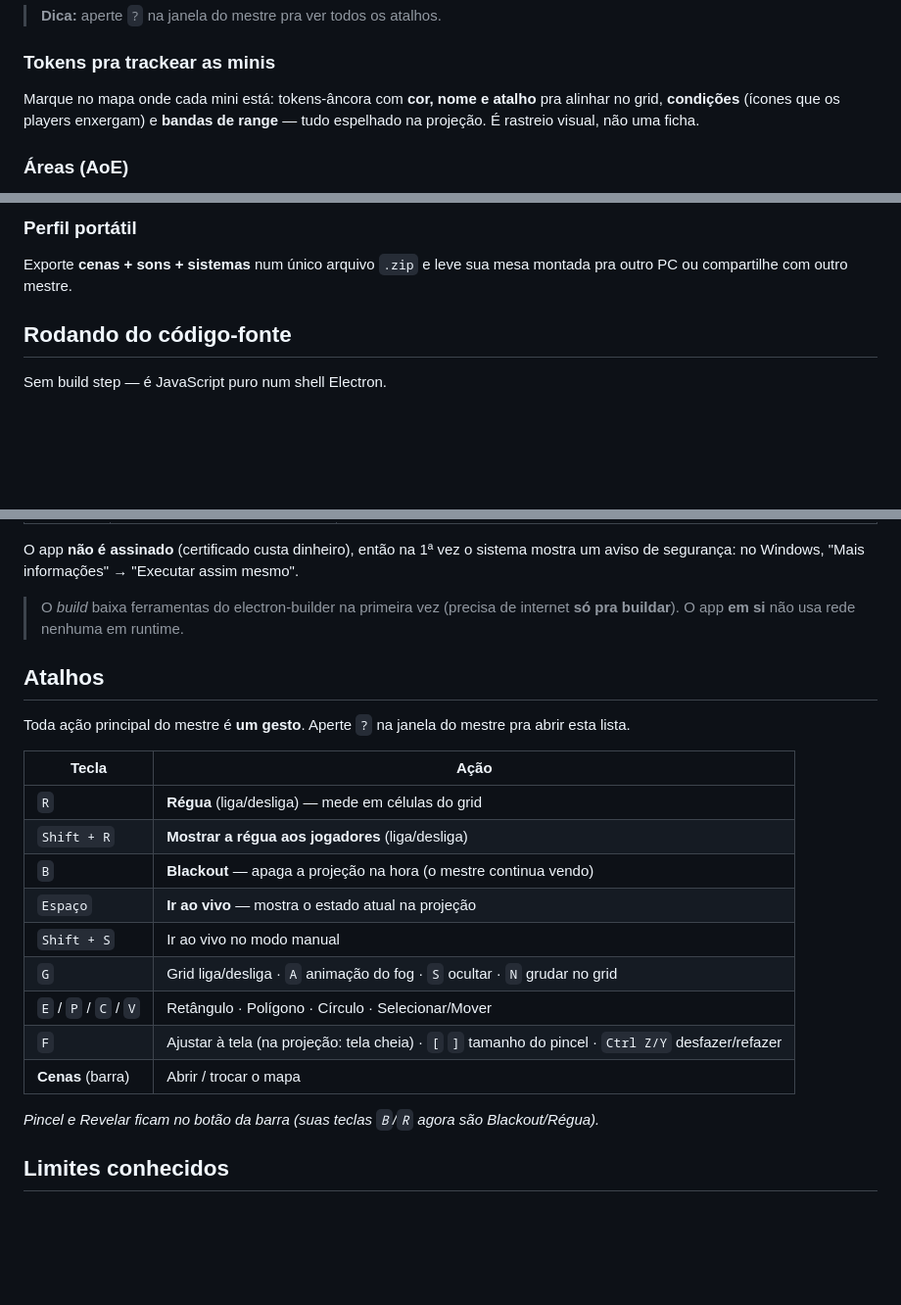
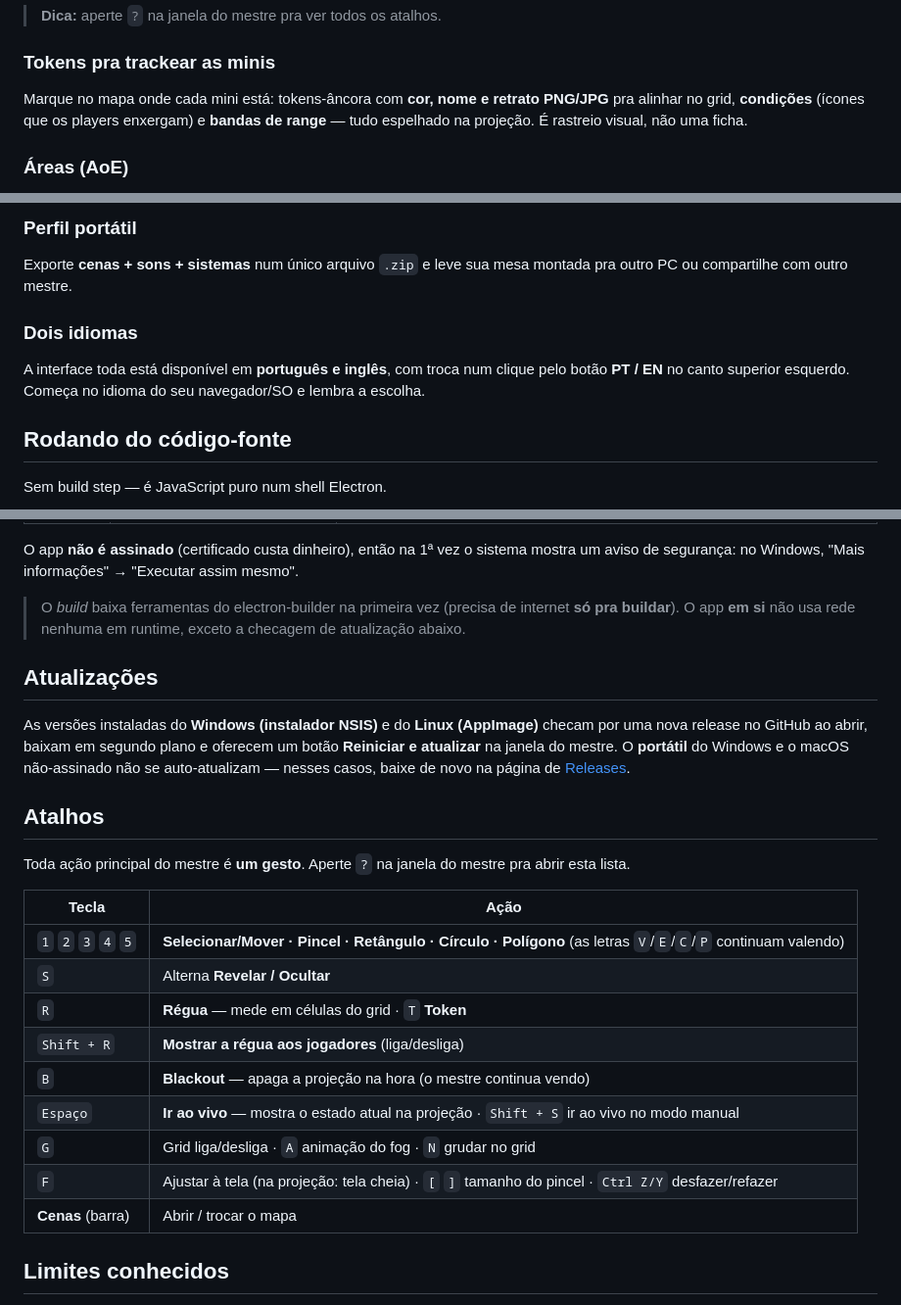
Before and after one commit to ErickCassoli/PresenceVTT, a Markdown page: README.md, 3 parts joined by grey strips. Shown at 98% size. Drawn GitHub-style; blank space fills up the shorter version.

```diff
--- a/README.md
+++ b/README.md
@@ -34,9 +36,9 @@ Mapas animados (MP4/WebM), grid quadrado ou hex ajustável, e várias cenas com
 > **Dica:** aperte `?` na janela do mestre pra ver todos os atalhos.
 
 ### Tokens pra trackear as minis
-Marque no mapa onde cada mini está: tokens-âncora com **cor, nome e atalho** pra alinhar no
-grid, **condições** (ícones que os players enxergam) e **bandas de range** — tudo espelhado na
-projeção. É rastreio visual, não uma ficha.
+Marque no mapa onde cada mini está: tokens-âncora com **cor, nome e retrato PNG/JPG** pra
+alinhar no grid, **condições** (ícones que os players enxergam) e **bandas de range** — tudo
+espelhado na projeção. É rastreio visual, não uma ficha.
 
 ### Áreas (AoE)
 Burst, cone, linha e emanação medidos em **células**: arraste pra criar, e depois **mova e
@@ -63,6 +65,10 @@ com atalhos, volume por pad, **botão de pânico** e opção de tocar o som **pe
 ### Perfil portátil
 Exporte **cenas + sons + sistemas** num único arquivo `.zip` e leve sua mesa montada pra
 outro PC ou compartilhe com outro mestre.
+
+### Dois idiomas
+A interface toda está disponível em **português e inglês**, com troca num clique pelo botão
+**PT / EN** no canto superior esquerdo. Começa no idioma do seu navegador/SO e lembra a escolha.
 
 ## Rodando do código-fonte
 
@@ -91,7 +97,11 @@ O resultado sai na pasta **`dist/`**:
 
 O app **não é assinado** (certificado custa dinheiro), então na 1ª vez o sistema mostra um aviso de segurança: no Windows, "Mais informações" → "Executar assim mesmo".
 
-> O *build* baixa ferramentas do electron-builder na primeira vez (precisa de internet **só pra buildar**). O app **em si** não usa rede nenhuma em runtime.
+> O *build* baixa ferramentas do electron-builder na primeira vez (precisa de internet **só pra buildar**). O app **em si** não usa rede nenhuma em runtime, exceto a checagem de atualização abaixo.
+
+## Atualizações
+
+As versões instaladas do **Windows (instalador NSIS)** e do **Linux (AppImage)** checam por uma nova release no GitHub ao abrir, baixam em segundo plano e oferecem um botão **Reiniciar e atualizar** na janela do mestre. O **portátil** do Windows e o macOS não-assinado não se auto-atualizam — nesses casos, baixe de novo na página de [Releases](https://github.com/ErickCassoli/PresenceVTT/releases).
 
 ## Atalhos
 
@@ -99,17 +109,15 @@ Toda ação principal do mestre é **um gesto**. Aperte `?` na janela do mestre
 
 | Tecla | Ação |
 |-------|------|
-| `R` | **Régua** (liga/desliga) — mede em células do grid |
+| `1` `2` `3` `4` `5` | **Selecionar/Mover · Pincel · Retângulo · Círculo · Polígono** (as letras `V`/`E`/`C`/`P` continuam valendo) |
+| `S` | Alterna **Revelar / Ocultar** |
+| `R` | **Régua** — mede em células do grid · `T` **Token** |
 | `Shift + R` | **Mostrar a régua aos jogadores** (liga/desliga) |
 | `B` | **Blackout** — apaga a projeção na hora (o mestre continua vendo) |
-| `Espaço` | **Ir ao vivo** — mostra o estado atual na projeção |
-| `Shift + S` | Ir ao vivo no modo manual |
-| `G` | Grid liga/desliga · `A` animação do fog · `S` ocultar · `N` grudar no grid |
-| `E` / `P` / `C` / `V` | Retângulo · Polígono · Círculo · Selecionar/Mover |
+| `Espaço` | **Ir ao vivo** — mostra o estado atual na projeção · `Shift + S` ir ao vivo no modo manual |
+| `G` | Grid liga/desliga · `A` animação do fog · `N` grudar no grid |
 | `F` | Ajustar à tela (na projeção: tela cheia) · `[` `]` tamanho do pincel · `Ctrl Z/Y` desfazer/refazer |
 | **Cenas** (barra) | Abrir / trocar o mapa |
-
-*Pincel e Revelar ficam no botão da barra (suas teclas `B`/`R` agora são Blackout/Régua).*
 
 ## Limites conhecidos
 
```
Also changed, not shown: other parts of README.md (+2 -0 lines), README.en.md (added, +134 -0 lines).
